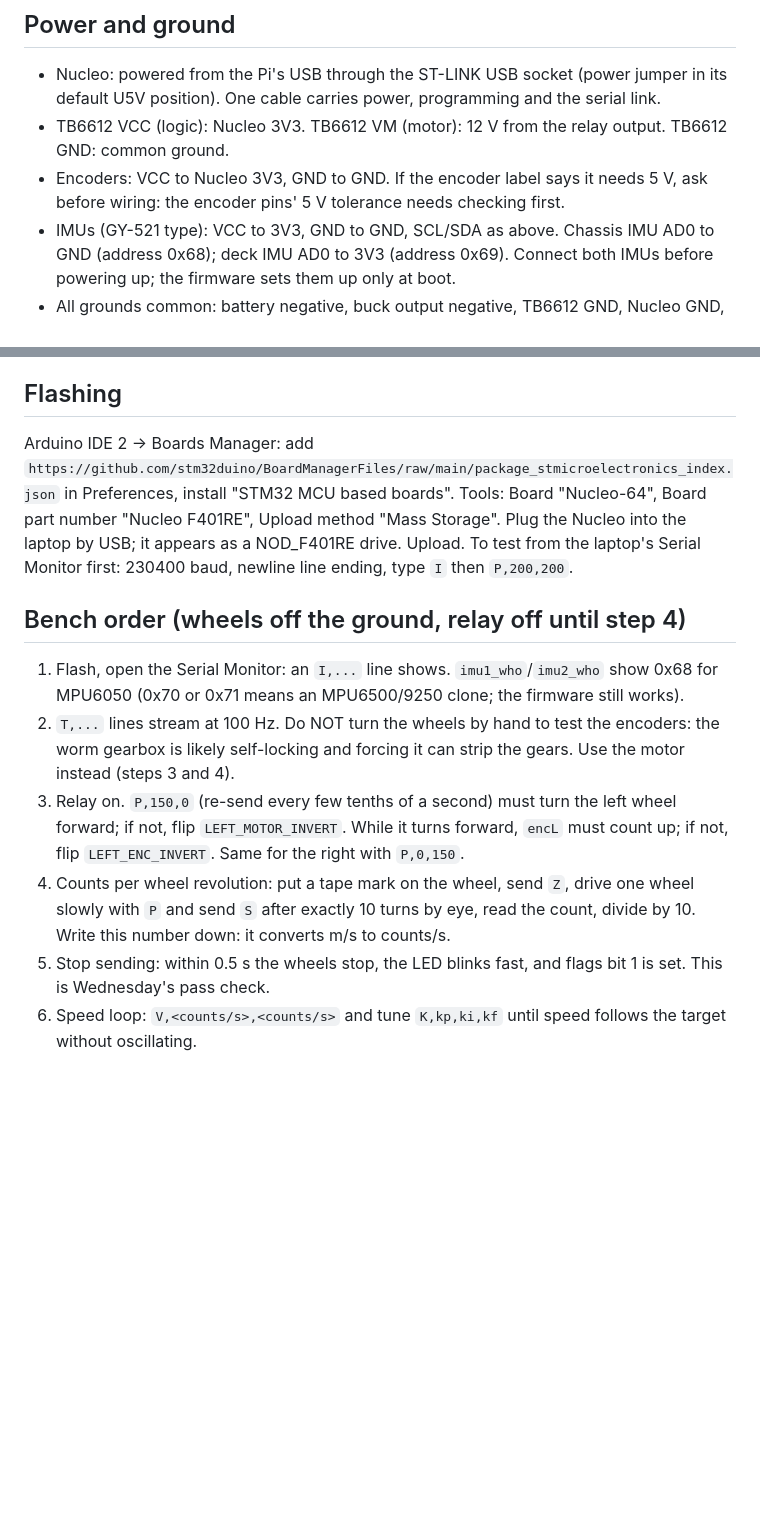
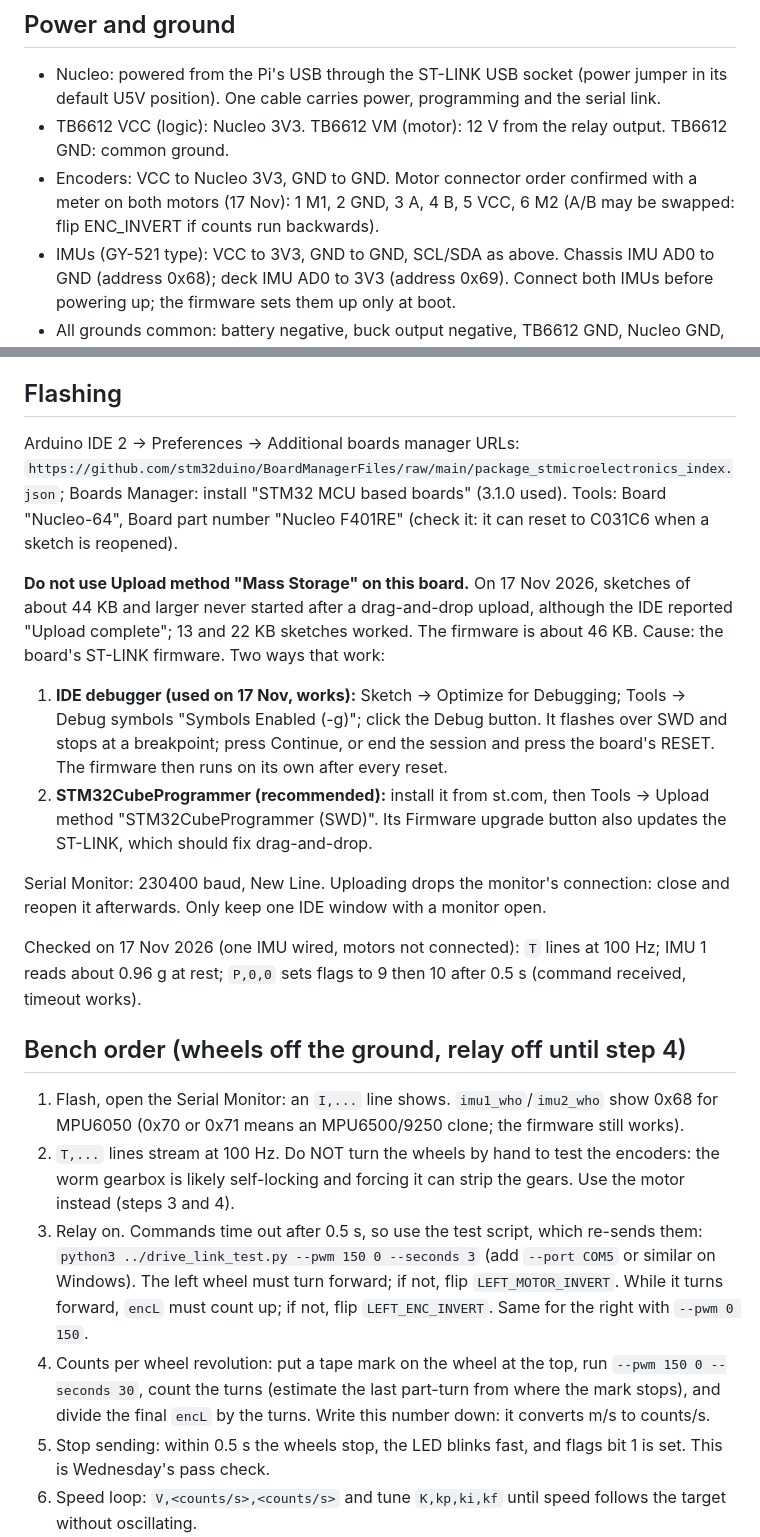
Before and after one commit to nabhonil-sarkar/vibration-aware-amr, a Markdown page: firmware/nucleo_f401re_base/PIN_PLAN.md, 2 parts joined by grey strips. GitHub-like rendering; blank space fills up the shorter version.

```diff
--- a/firmware/nucleo_f401re_base/PIN_PLAN.md
+++ b/firmware/nucleo_f401re_base/PIN_PLAN.md
@@ -29,7 +29,7 @@ Keep clear: D0/D1 (they carry the USB serial link by default), D13 (LED).
 
 - Nucleo: powered from the Pi's USB through the ST-LINK USB socket (power jumper in its default U5V position). One cable carries power, programming and the serial link.
 - TB6612 VCC (logic): Nucleo 3V3. TB6612 VM (motor): 12 V from the relay output. TB6612 GND: common ground.
-- Encoders: VCC to Nucleo 3V3, GND to GND. If the encoder label says it needs 5 V, ask before wiring: the encoder pins' 5 V tolerance needs checking first.
+- Encoders: VCC to Nucleo 3V3, GND to GND. Motor connector order confirmed with a meter on both motors (17 Nov): 1 M1, 2 GND, 3 A, 4 B, 5 VCC, 6 M2 (A/B may be swapped: flip ENC_INVERT if counts run backwards).
 - IMUs (GY-521 type): VCC to 3V3, GND to GND, SCL/SDA as above. Chassis IMU AD0 to GND (address 0x68); deck IMU AD0 to 3V3 (address 0x69). Connect both IMUs before powering up; the firmware sets them up only at boot.
 - All grounds common: battery negative, buck output negative, TB6612 GND, Nucleo GND, encoder and IMU GND.
 
@@ -40,13 +40,22 @@ Keep clear: D0/D1 (they carry the USB serial link by default), D13 (LED).
 
 ## Flashing
 
-Arduino IDE 2 -> Boards Manager: add `https://github.com/stm32duino/BoardManagerFiles/raw/main/package_stmicroelectronics_index.json` in Preferences, install "STM32 MCU based boards". Tools: Board "Nucleo-64", Board part number "Nucleo F401RE", Upload method "Mass Storage". Plug the Nucleo into the laptop by USB; it appears as a NOD_F401RE drive. Upload. To test from the laptop's Serial Monitor first: 230400 baud, newline line ending, type `I` then `P,200,200`.
+Arduino IDE 2 -> Preferences -> Additional boards manager URLs: `https://github.com/stm32duino/BoardManagerFiles/raw/main/package_stmicroelectronics_index.json`; Boards Manager: install "STM32 MCU based boards" (3.1.0 used). Tools: Board "Nucleo-64", Board part number "Nucleo F401RE" (check it: it can reset to C031C6 when a sketch is reopened).
+
+**Do not use Upload method "Mass Storage" on this board.** On 17 Nov 2026, sketches of about 44 KB and larger never started after a drag-and-drop upload, although the IDE reported "Upload complete"; 13 and 22 KB sketches worked. The firmware is about 46 KB. Cause: the board's ST-LINK firmware. Two ways that work:
+
+1. **IDE debugger (used on 17 Nov, works):** Sketch -> Optimize for Debugging; Tools -> Debug symbols "Symbols Enabled (-g)"; click the Debug button. It flashes over SWD and stops at a breakpoint; press Continue, or end the session and press the board's RESET. The firmware then runs on its own after every reset.
+2. **STM32CubeProgrammer (recommended):** install it from st.com, then Tools -> Upload method "STM32CubeProgrammer (SWD)". Its Firmware upgrade button also updates the ST-LINK, which should fix drag-and-drop.
+
+Serial Monitor: 230400 baud, New Line. Uploading drops the monitor's connection: close and reopen it afterwards. Only keep one IDE window with a monitor open.
+
+Checked on 17 Nov 2026 (one IMU wired, motors not connected): `T` lines at 100 Hz; IMU 1 reads about 0.96 g at rest; `P,0,0` sets flags to 9 then 10 after 0.5 s (command received, timeout works).
 
 ## Bench order (wheels off the ground, relay off until step 4)
 
 1. Flash, open the Serial Monitor: an `I,...` line shows. `imu1_who`/`imu2_who` show 0x68 for MPU6050 (0x70 or 0x71 means an MPU6500/9250 clone; the firmware still works).
 2. `T,...` lines stream at 100 Hz. Do NOT turn the wheels by hand to test the encoders: the worm gearbox is likely self-locking and forcing it can strip the gears. Use the motor instead (steps 3 and 4).
-3. Relay on. `P,150,0` (re-send every few tenths of a second) must turn the left wheel forward; if not, flip `LEFT_MOTOR_INVERT`. While it turns forward, `encL` must count up; if not, flip `LEFT_ENC_INVERT`. Same for the right with `P,0,150`.
-4. Counts per wheel revolution: put a tape mark on the wheel, send `Z`, drive one wheel slowly with `P` and send `S` after exactly 10 turns by eye, read the count, divide by 10. Write this number down: it converts m/s to counts/s.
+3. Relay on. Commands time out after 0.5 s, so use the test script, which re-sends them: `python3 ../drive_link_test.py --pwm 150 0 --seconds 3` (add `--port COM5` or similar on Windows). The left wheel must turn forward; if not, flip `LEFT_MOTOR_INVERT`. While it turns forward, `encL` must count up; if not, flip `LEFT_ENC_INVERT`. Same for the right with `--pwm 0 150`.
+4. Counts per wheel revolution: put a tape mark on the wheel at the top, run `--pwm 150 0 --seconds 30`, count the turns (estimate the last part-turn from where the mark stops), and divide the final `encL` by the turns. Write this number down: it converts m/s to counts/s.
 5. Stop sending: within 0.5 s the wheels stop, the LED blinks fast, and flags bit 1 is set. This is Wednesday's pass check.
 6. Speed loop: `V,<counts/s>,<counts/s>` and tune `K,kp,ki,kf` until speed follows the target without oscillating.
```
Also changed, not shown: docs/wiring/README.md (+1 -1 lines), firmware/README.md (+1 -1 lines), docs/wiring/AMR_Wiring_Diagram_v1.png, 5 other files.
